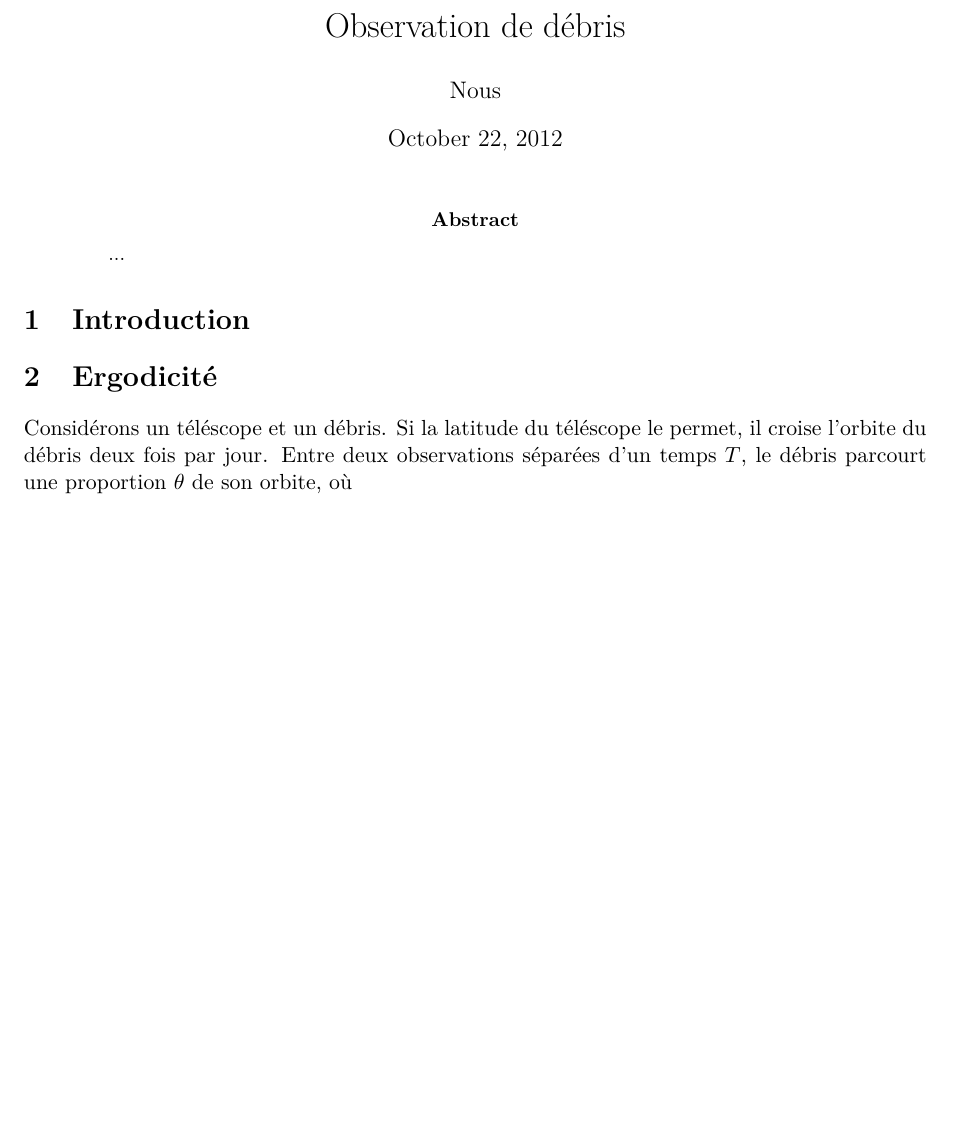
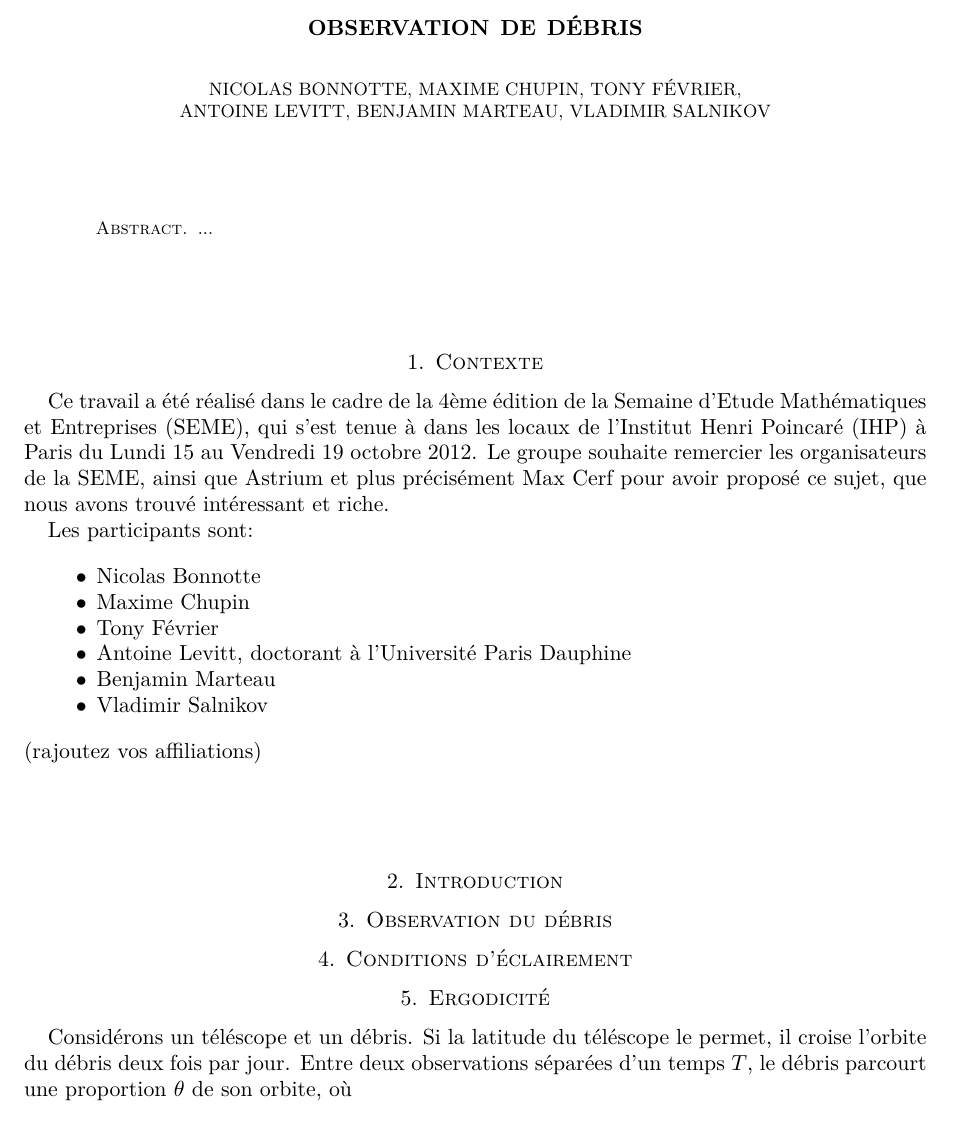
Before and after one commit to antoine-levitt/SEME, a LaTeX paper (rapport/rapport.tex): part of page 1 of 2 before the commit and part of page 1 of 3 after it, cut at the place of the change, the shorter picture padded with empty space. Compiled offline with pdfLaTeX.

Commit message:
contexte + outline + squelette de conclusion

```diff
--- a/rapport/rapport.tex
+++ b/rapport/rapport.tex
@@ -1,4 +1,4 @@
-\documentclass[11pt,a4paper,reqno]{article}
+\documentclass[11pt,a4paper,reqno]{amsart}
 \setlength{\textwidth}{125mm}
 \setlength{\textheight}{195mm}
 \usepackage{fullpage}
@@ -11,7 +11,8 @@
 \usepackage{enumerate}
 \usepackage{amsmath, amssymb, amsthm}
 \newcommand{\eps}{\varepsilon}
-\author{Nous}
+\author{Nicolas Bonnotte, Maxime Chupin, Tony Février,\\ Antoine Levitt,
+  Benjamin Marteau, Vladimir Salnikov}
 
 \begin{document}
 \title{Observation de débris}
@@ -22,7 +23,28 @@
 \end{abstract}
 
 % \tableofcontents
+\section{Contexte}
+Ce travail a été réalisé dans le cadre de la 4ème édition de la
+Semaine d'Etude Mathématiques et Entreprises (SEME), qui s'est tenue à
+dans les locaux de l'Institut Henri Poincaré (IHP) à Paris du Lundi 15
+au Vendredi 19 octobre 2012. Le groupe souhaite remercier les
+organisateurs de la SEME, ainsi que Astrium et plus précisément Max
+Cerf pour avoir proposé ce sujet, que nous avons trouvé intéressant et
+riche.
+
+Les participants sont:
+\begin{itemize}
+\item Nicolas Bonnotte
+\item Maxime Chupin
+\item Tony Février
+\item Antoine Levitt, doctorant à l'Université Paris Dauphine
+\item Benjamin Marteau
+\item Vladimir Salnikov
+\end{itemize}
+(rajoutez vos affiliations)
 \section{Introduction}
+\section{Observation du débris}
+\section{Conditions d'éclairement}
 \section{Ergodicité}
 Considérons un téléscope et un débris. Si la latitude du téléscope le
 permet, il croise l'orbite du débris deux fois par jour. Entre deux
```
Also changed, not shown: rapport/rapport.tex (23 more changed lines).
